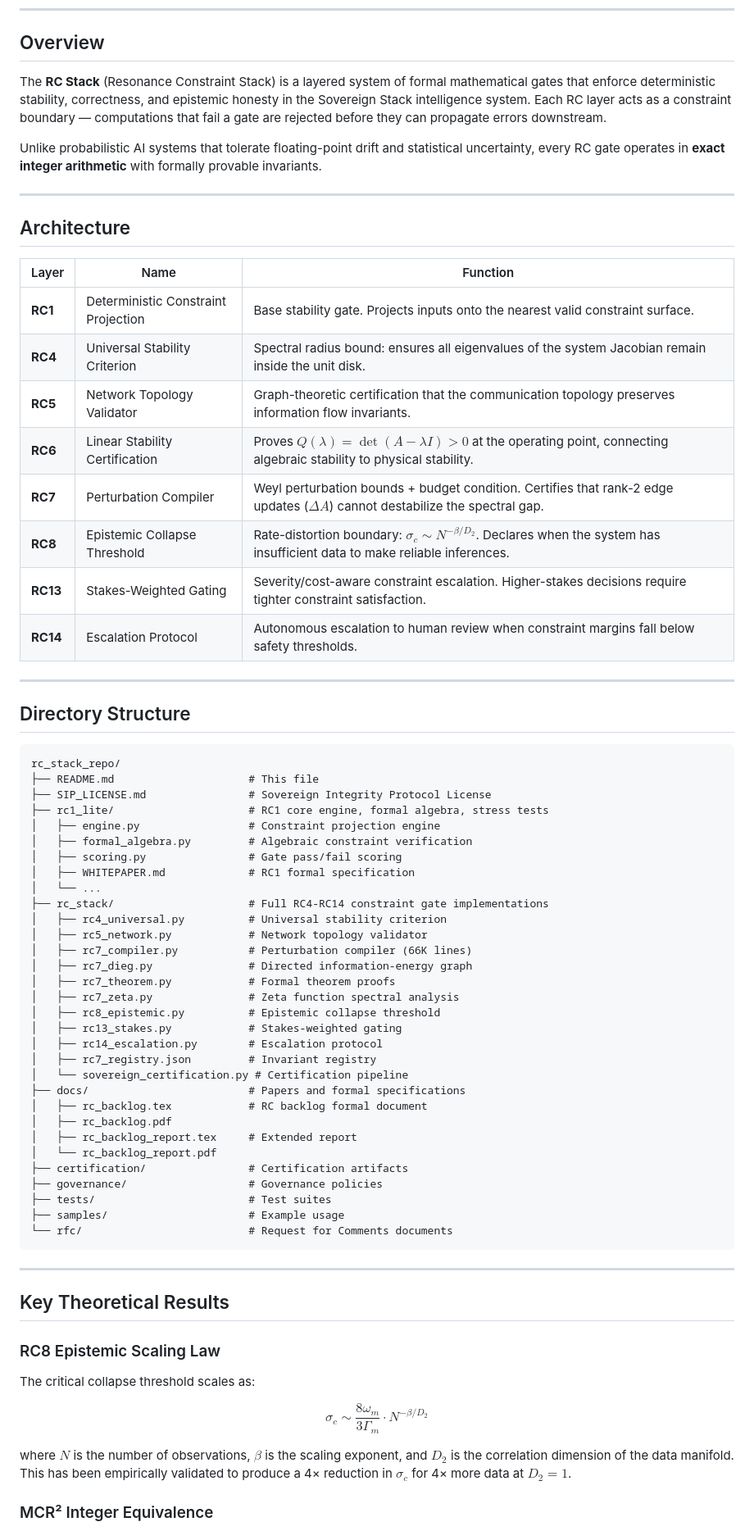
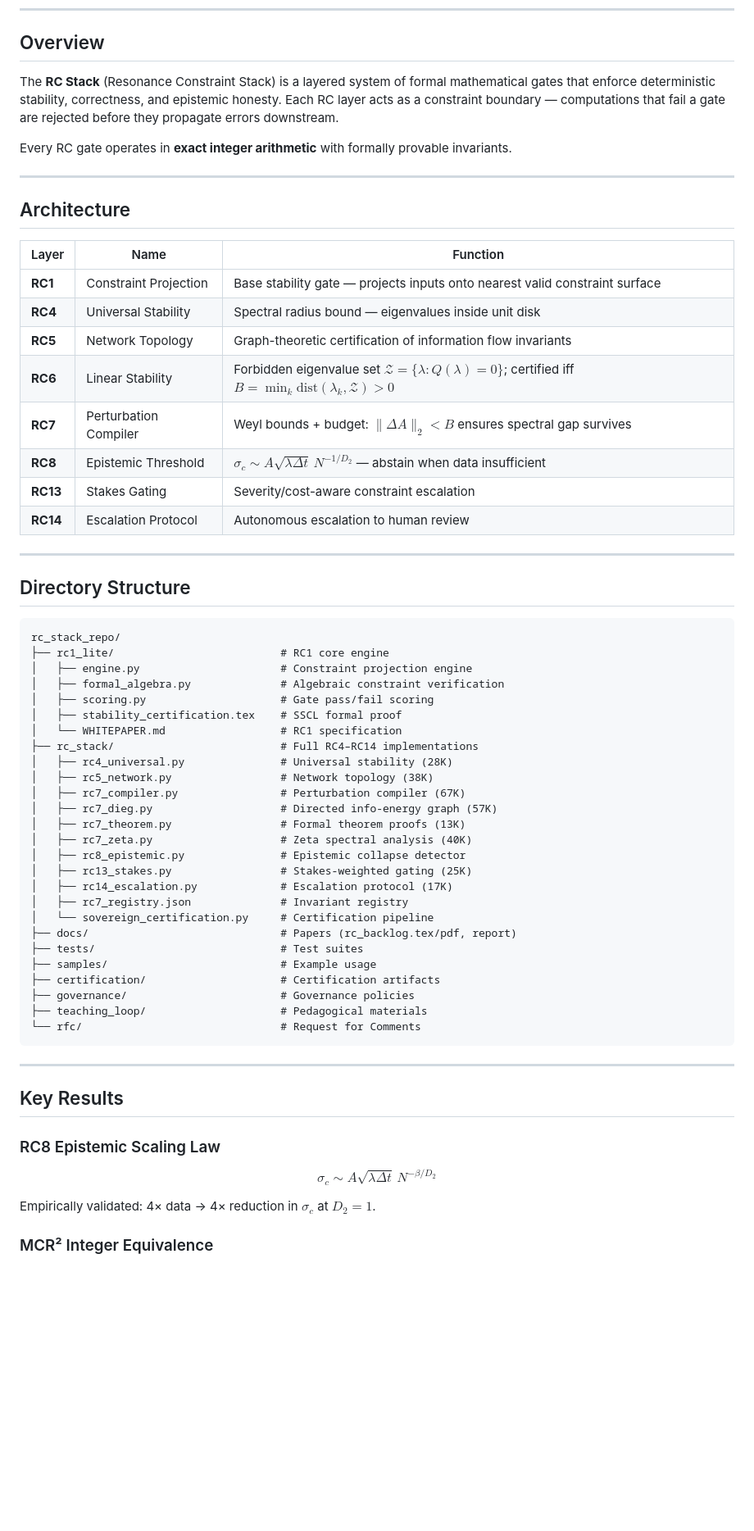
Before and after one commit to tensorrent/RC1-Deterministic-Constraint-Projection-Layer, a Markdown page: README.md, the part around one of its changes. Shown at 82% size. GitHub-like rendering; blank space fills up the shorter version.

Commit message:
Fresh README: accurate file sizes, corrected RC6/RC8 formulas, cross-links

````diff
--- a/README.md
+++ b/README.md
@@ -7,9 +7,9 @@ Licensed under the [Sovereign Integrity Protocol (SIP) v1.1](./SIP_LICENSE.md)
 
 ## Overview
 
-The **RC Stack** (Resonance Constraint Stack) is a layered system of formal mathematical gates that enforce deterministic stability, correctness, and epistemic honesty in the Sovereign Stack intelligence system. Each RC layer acts as a constraint boundary — computations that fail a gate are rejected before they can propagate errors downstream.
+The **RC Stack** (Resonance Constraint Stack) is a layered system of formal mathematical gates that enforce deterministic stability, correctness, and epistemic honesty. Each RC layer acts as a constraint boundary — computations that fail a gate are rejected before they propagate errors downstream.
 
-Unlike probabilistic AI systems that tolerate floating-point drift and statistical uncertainty, every RC gate operates in **exact integer arithmetic** with formally provable invariants.
+Every RC gate operates in **exact integer arithmetic** with formally provable invariants.
 
 ---
 
@@ -17,14 +17,14 @@ Unlike probabilistic AI systems that tolerate floating-point drift and statistic
 
 | Layer | Name | Function |
 |-------|------|----------|
-| **RC1** | Deterministic Constraint Projection | Base stability gate. Projects inputs onto the nearest valid constraint surface. |
-| **RC4** | Universal Stability Criterion | Spectral radius bound: ensures all eigenvalues of the system Jacobian remain inside the unit disk. |
-| **RC5** | Network Topology Validator | Graph-theoretic certification that the communication topology preserves information flow invariants. |
-| **RC6** | Linear Stability Certification | Proves $Q(\lambda) = \det(A - \lambda I) > 0$ at the operating point, connecting algebraic stability to physical stability. |
-| **RC7** | Perturbation Compiler | Weyl perturbation bounds + budget condition. Certifies that rank-2 edge updates ($\Delta A$) cannot destabilize the spectral gap. |
-| **RC8** | Epistemic Collapse Threshold | Rate-distortion boundary: $\sigma_c \sim N^{-\beta/D_2}$. Declares when the system has insufficient data to make reliable inferences. |
-| **RC13** | Stakes-Weighted Gating | Severity/cost-aware constraint escalation. Higher-stakes decisions require tighter constraint satisfaction. |
-| **RC14** | Escalation Protocol | Autonomous escalation to human review when constraint margins fall below safety thresholds. |
+| **RC1** | Constraint Projection | Base stability gate — projects inputs onto nearest valid constraint surface |
+| **RC4** | Universal Stability | Spectral radius bound — eigenvalues inside unit disk |
+| **RC5** | Network Topology | Graph-theoretic certification of information flow invariants |
+| **RC6** | Linear Stability | Forbidden eigenvalue set $\mathcal{Z} = \{\lambda : Q(\lambda) = 0\}$; certified iff $B = \min_k \mathrm{dist}(\lambda_k, \mathcal{Z}) > 0$ |
+| **RC7** | Perturbation Compiler | Weyl bounds + budget: $\|\Delta A\|_2 < B$ ensures spectral gap survives |
+| **RC8** | Epistemic Threshold | $\sigma_c \sim A\sqrt{\lambda\Delta t}\,N^{-1/D_2}$ — abstain when data insufficient |
+| **RC13** | Stakes Gating | Severity/cost-aware constraint escalation |
+| **RC14** | Escalation Protocol | Autonomous escalation to human review |
 
 ---
 
@@ -32,47 +32,41 @@ Unlike probabilistic AI systems that tolerate floating-point drift and statistic
 
 ```
 rc_stack_repo/
-├── README.md                     # This file
-├── SIP_LICENSE.md                # Sovereign Integrity Protocol License
-├── rc1_lite/                     # RC1 core engine, formal algebra, stress tests
-│   ├── engine.py                 # Constraint projection engine
-│   ├── formal_algebra.py         # Algebraic constraint verification
-│   ├── scoring.py                # Gate pass/fail scoring
-│   ├── WHITEPAPER.md             # RC1 formal specification
-│   └── ...
-├── rc_stack/                     # Full RC4-RC14 constraint gate implementations
-│   ├── rc4_universal.py          # Universal stability criterion
-│   ├── rc5_network.py            # Network topology validator
-│   ├── rc7_compiler.py           # Perturbation compiler (66K lines)
-│   ├── rc7_dieg.py               # Directed information-energy graph
-│   ├── rc7_theorem.py            # Formal theorem proofs
-│   ├── rc7_zeta.py               # Zeta function spectral analysis
-│   ├── rc8_epistemic.py          # Epistemic collapse threshold
-│   ├── rc13_stakes.py            # Stakes-weighted gating
-│   ├── rc14_escalation.py        # Escalation protocol
-│   ├── rc7_registry.json         # Invariant registry
-│   └── sovereign_certification.py # Certification pipeline
-├── docs/                         # Papers and formal specifications
-│   ├── rc_backlog.tex            # RC backlog formal document
-│   ├── rc_backlog.pdf
-│   ├── rc_backlog_report.tex     # Extended report
-│   └── rc_backlog_report.pdf
-├── certification/                # Certification artifacts
-├── governance/                   # Governance policies
-├── tests/                        # Test suites
-├── samples/                      # Example usage
-└── rfc/                          # Request for Comments documents
+├── rc1_lite/                          # RC1 core engine
+│   ├── engine.py                      # Constraint projection engine
+│   ├── formal_algebra.py              # Algebraic constraint verification
+│   ├── scoring.py                     # Gate pass/fail scoring
+│   ├── stability_certification.tex    # SSCL formal proof
+│   └── WHITEPAPER.md                  # RC1 specification
+├── rc_stack/                          # Full RC4–RC14 implementations
+│   ├── rc4_universal.py               # Universal stability (28K)
+│   ├── rc5_network.py                 # Network topology (38K)
+│   ├── rc7_compiler.py                # Perturbation compiler (67K)
+│   ├── rc7_dieg.py                    # Directed info-energy graph (57K)
+│   ├── rc7_theorem.py                 # Formal theorem proofs (13K)
+│   ├── rc7_zeta.py                    # Zeta spectral analysis (40K)
+│   ├── rc8_epistemic.py               # Epistemic collapse detector
+│   ├── rc13_stakes.py                 # Stakes-weighted gating (25K)
+│   ├── rc14_escalation.py             # Escalation protocol (17K)
+│   ├── rc7_registry.json              # Invariant registry
+│   └── sovereign_certification.py     # Certification pipeline
+├── docs/                              # Papers (rc_backlog.tex/pdf, report)
+├── tests/                             # Test suites
+├── samples/                           # Example usage
+├── certification/                     # Certification artifacts
+├── governance/                        # Governance policies
+├── teaching_loop/                     # Pedagogical materials
+└── rfc/                               # Request for Comments
 ```
 
 ---
 
-## Key Theoretical Results
+## Key Results
 
 ### RC8 Epistemic Scaling Law
-The critical collapse threshold scales as:
 
-$$\sigma_c \sim \frac{8\omega_m}{3\Gamma_m} \cdot N^{-\beta/D_2}$$
+$$\sigma_c \sim A\sqrt{\lambda\Delta t}\,N^{-\beta/D_2}$$
 
-where $N$ is the number of observations, $\beta$ is the scaling exponent, and $D_2$ is the correlation dimension of the data manifold. This has been empirically validated to produce a 4× reduction in $\sigma_c$ for 4× more data at $D_2 = 1$.
+Empirically validated: 4× data → 4× reduction in $\sigma_c$ at $D_2 = 1$.
 
 ### MCR² Integer Equivalence
````
Also changed, not shown: other parts of README.md (+20 -16 lines).
